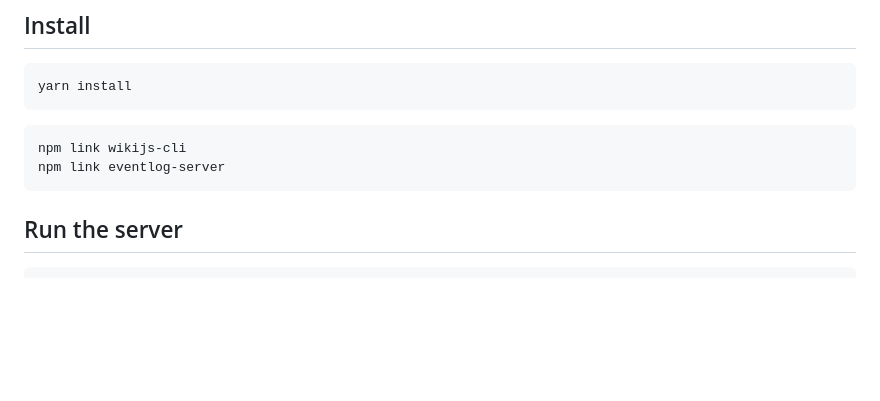
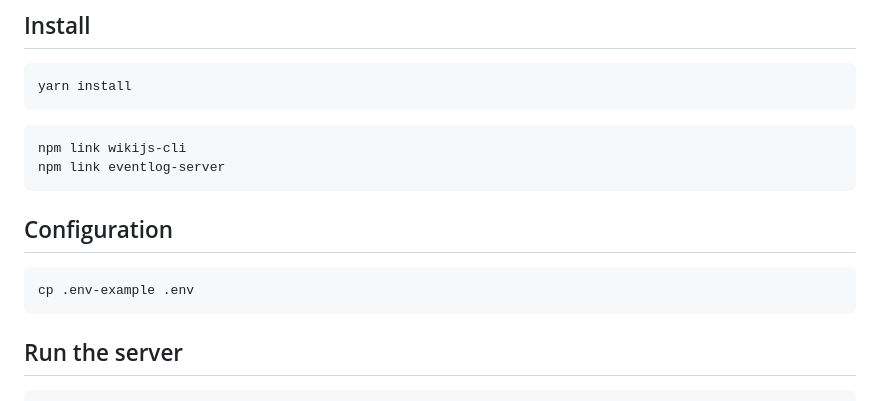
Before and after one commit to MellonScholarlyCommunication/wikijs-server, a Markdown page: README.md, the part around the change. Rendered like a GitHub page; blank space fills up the shorter version.

Commit message:
Adding documentation

````diff
--- a/README.md
+++ b/README.md
@@ -11,6 +11,12 @@ yarn install
 ```
 npm link wikijs-cli
 npm link eventlog-server
+```
+
+## Configuration
+
+```
+cp .env-example .env
 ```
 
 ## Run the server
````
